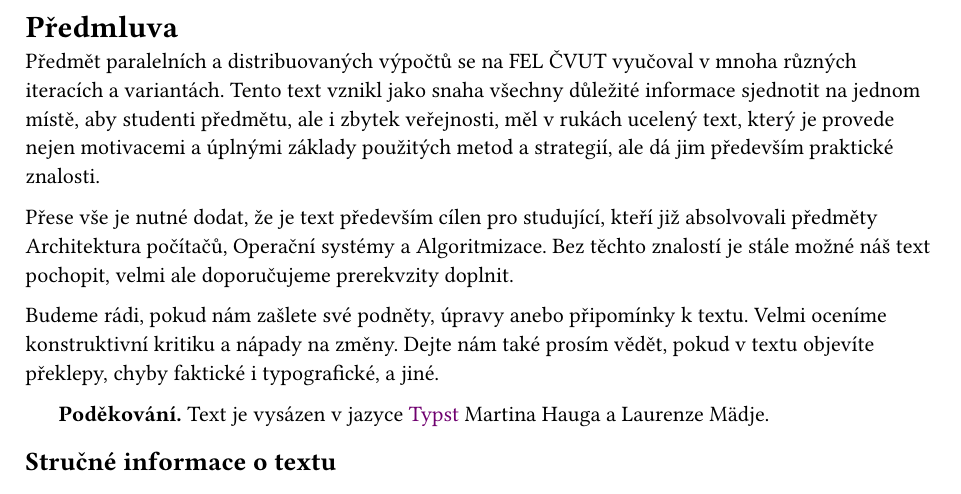
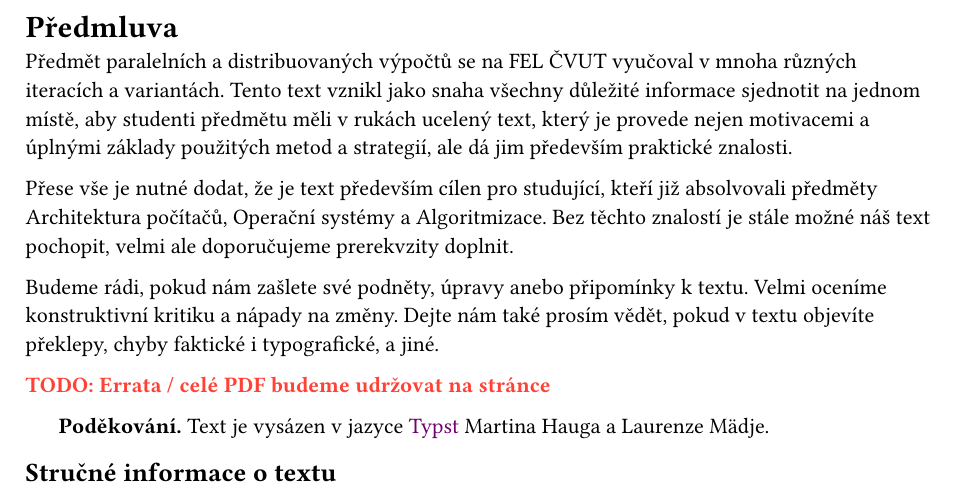
Before and after one commit to knedl1k/B4B36PDV_materials, a Typst document (main.typ, which reads content/00-preface.typ): part of page 3 of 27, cut so that both start at the same text. Compiled offline with Typst 0.15.

Commit message:
add more info

```diff
--- a/content/00-preface.typ
+++ b/content/00-preface.typ
@@ -4,17 +4,19 @@
 #heading(level: 1, numbering: none)[Předmluva]
 
 Předmět paralelních a distribuovaných výpočtů se na FEL ČVUT vyučoval v mnoha různých iteracích a variantách.
-Tento text vznikl jako snaha všechny důležité informace sjednotit na jednom místě, aby studenti předmětu, ale i zbytek
-veřejnosti, měl v rukách ucelený text, který je provede nejen motivacemi a úplnými základy použitých metod a strategií,
-ale dá jim především praktické znalosti.
+Tento text vznikl jako snaha všechny důležité informace sjednotit na jednom místě, aby studenti předmětu měli v rukách
+ucelený text, který je provede nejen motivacemi a úplnými základy použitých metod a strategií, ale dá jim především
+praktické znalosti.
 
-Přese vše je nutné dodat, že je text především cílen pro studující, kteří již absolvovali předměty
-Architektura počítačů, Operační systémy a Algoritmizace. Bez těchto znalostí je stále možné náš text pochopit, velmi ale
-doporučujeme prerekvzity doplnit.
+Přese vše je nutné dodat, že je text především cílen pro studující, kteří již absolvovali předměty Architektura
+počítačů, Operační systémy a Algoritmizace. Bez těchto znalostí je stále možné náš text pochopit, velmi ale doporučujeme
+prerekvzity doplnit.
 
 Budeme rádi, pokud nám zašlete své podněty, úpravy anebo připomínky k textu. Velmi oceníme
 konstruktivní kritiku a nápady na změny. Dejte nám také prosím vědět, pokud v textu objevíte překlepy, chyby faktické i
 typografické, a jiné.
+
+#todo([Errata / celé PDF budeme udržovat na stránce])
 
 #h(1.5em) *Poděkování.* Text je vysázen v jazyce #link("https://github.com/typst/typst")[Typst] Martina Hauga a Laurenze
 Mädje.
```
Also changed, not shown: template/template.typ (+5 -0 lines).
